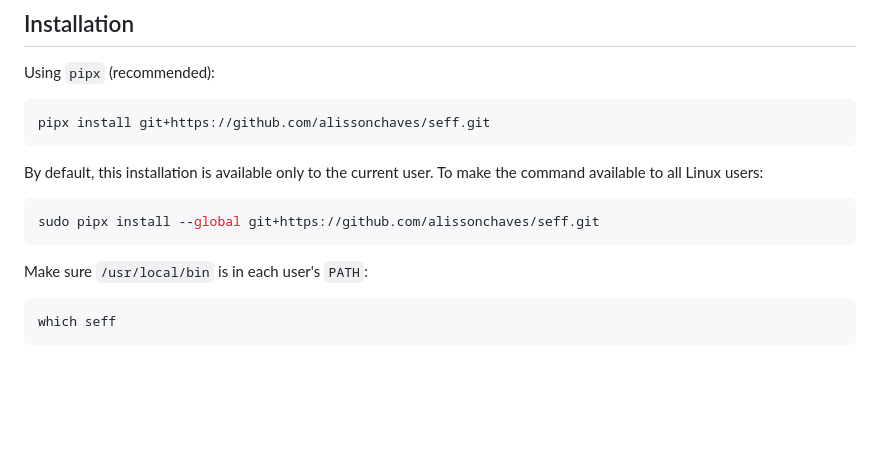
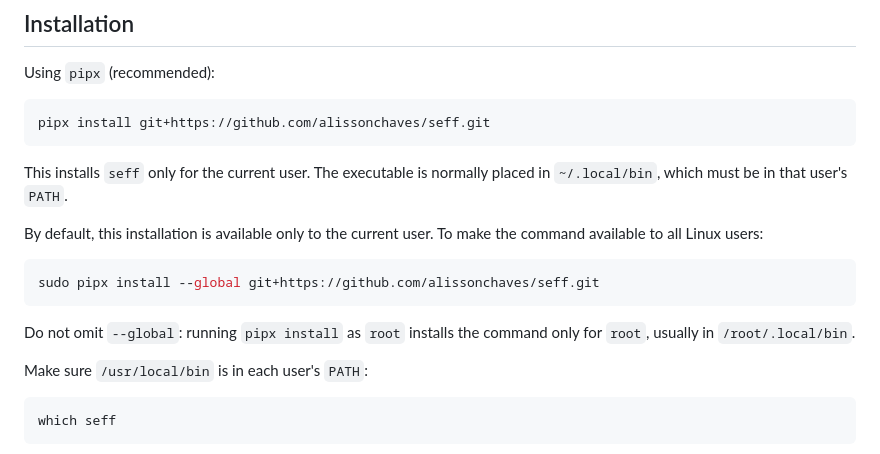
Before and after one commit to alissonchaves/seff, a Markdown page: README.md, the part around the change. Rendered like a GitHub page; blank space fills up the shorter version.

Commit message:
Clarify pipx installation scope

````diff
--- a/README.md
+++ b/README.md
@@ -17,12 +17,18 @@ Using `pipx` (recommended):
 pipx install git+https://github.com/alissonchaves/seff.git
 ```
 
+This installs `seff` only for the current user. The executable is normally
+placed in `~/.local/bin`, which must be in that user's `PATH`.
+
 By default, this installation is available only to the current user. To make
 the command available to all Linux users:
 
 ```bash
 sudo pipx install --global git+https://github.com/alissonchaves/seff.git
 ```
+
+Do not omit `--global`: running `pipx install` as `root` installs the command
+only for `root`, usually in `/root/.local/bin`.
 
 Make sure `/usr/local/bin` is in each user's `PATH`:
 
````
